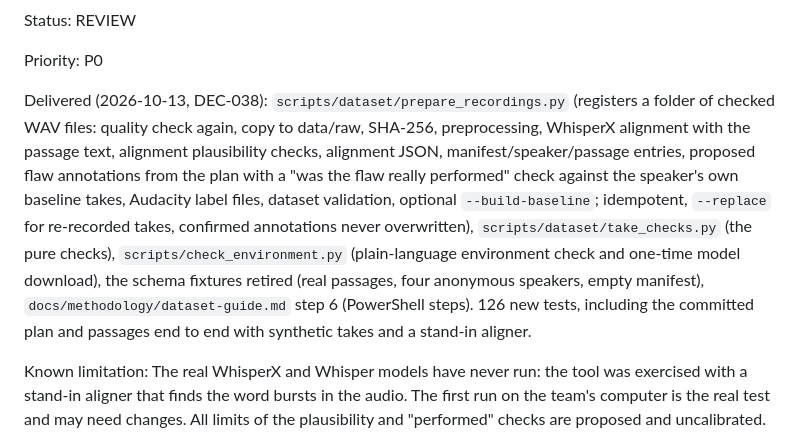
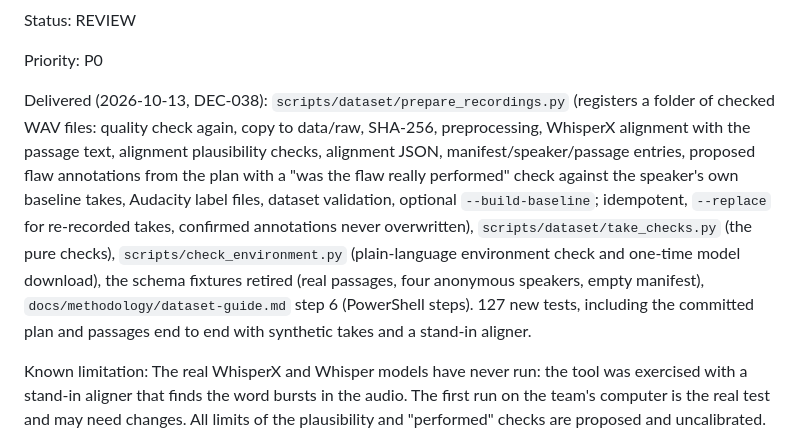
Before and after one commit to Gautam-eng19/Speech-Analytics, a Markdown page: TASKS.md, the part around the change. Rendered like a GitHub page.

```diff
--- a/TASKS.md
+++ b/TASKS.md
@@ -895,7 +895,7 @@ Status: REVIEW
 Priority: P0
 
 Delivered (2026-10-13, DEC-038):
-`scripts/dataset/prepare_recordings.py` (registers a folder of checked WAV files: quality check again, copy to data/raw, SHA-256, preprocessing, WhisperX alignment with the passage text, alignment plausibility checks, alignment JSON, manifest/speaker/passage entries, proposed flaw annotations from the plan with a "was the flaw really performed" check against the speaker's own baseline takes, Audacity label files, dataset validation, optional `--build-baseline`; idempotent, `--replace` for re-recorded takes, confirmed annotations never overwritten), `scripts/dataset/take_checks.py` (the pure checks), `scripts/check_environment.py` (plain-language environment check and one-time model download), the schema fixtures retired (real passages, four anonymous speakers, empty manifest), `docs/methodology/dataset-guide.md` step 6 (PowerShell steps). 126 new tests, including the committed plan and passages end to end with synthetic takes and a stand-in aligner.
+`scripts/dataset/prepare_recordings.py` (registers a folder of checked WAV files: quality check again, copy to data/raw, SHA-256, preprocessing, WhisperX alignment with the passage text, alignment plausibility checks, alignment JSON, manifest/speaker/passage entries, proposed flaw annotations from the plan with a "was the flaw really performed" check against the speaker's own baseline takes, Audacity label files, dataset validation, optional `--build-baseline`; idempotent, `--replace` for re-recorded takes, confirmed annotations never overwritten), `scripts/dataset/take_checks.py` (the pure checks), `scripts/check_environment.py` (plain-language environment check and one-time model download), the schema fixtures retired (real passages, four anonymous speakers, empty manifest), `docs/methodology/dataset-guide.md` step 6 (PowerShell steps). 127 new tests, including the committed plan and passages end to end with synthetic takes and a stand-in aligner.
 
 Known limitation:
 The real WhisperX and Whisper models have never run: the tool was exercised with a stand-in aligner that finds the word bursts in the audio. The first run on the team's computer is the real test and may need changes. All limits of the plausibility and "performed" checks are proposed and uncalibrated. Conversion of hand-made Audacity labels into annotation JSON (protocol workflow B) is not built.
```
Also changed, not shown: PROJECT_STATE.md (+3 -3 lines).
